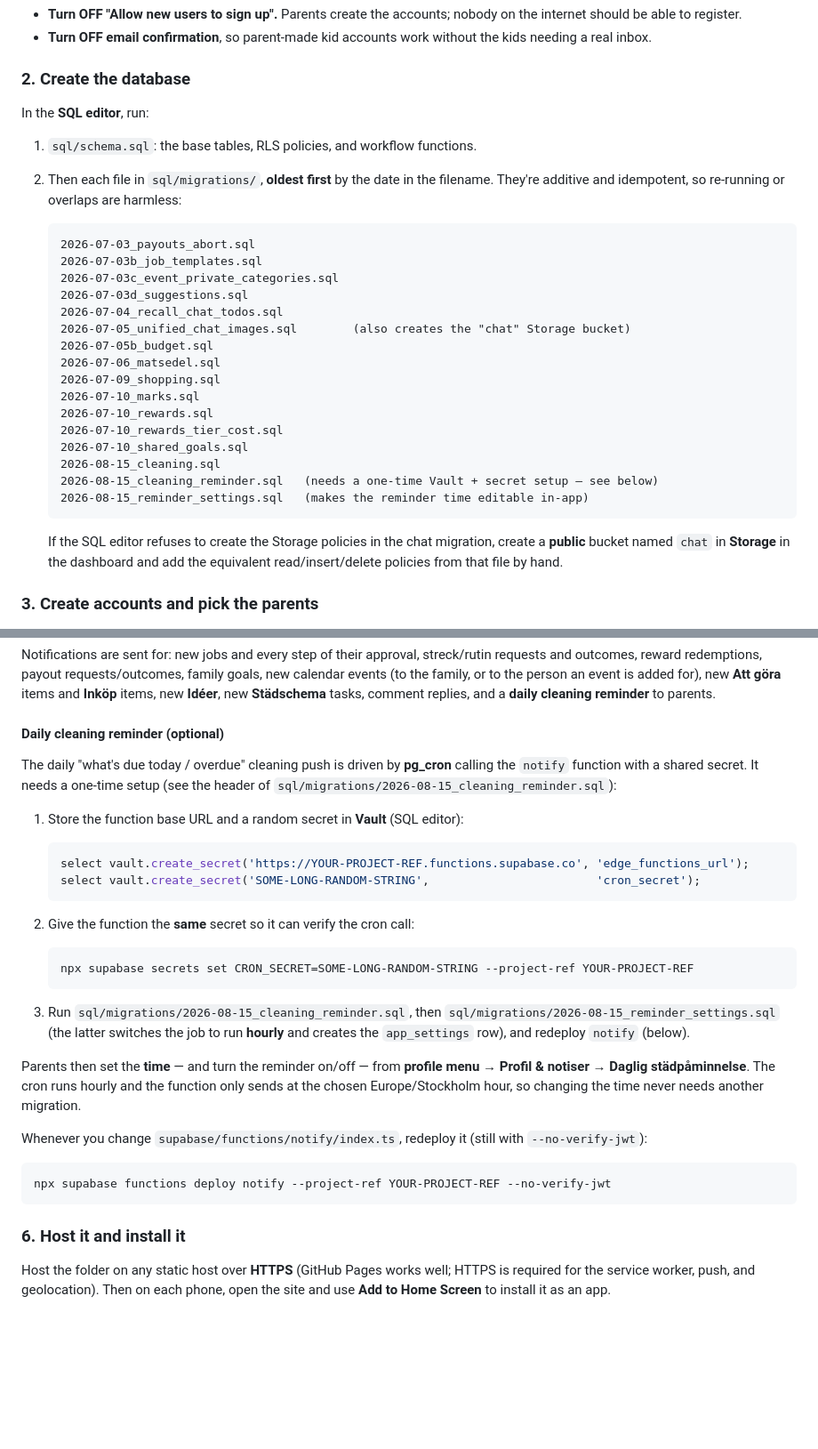
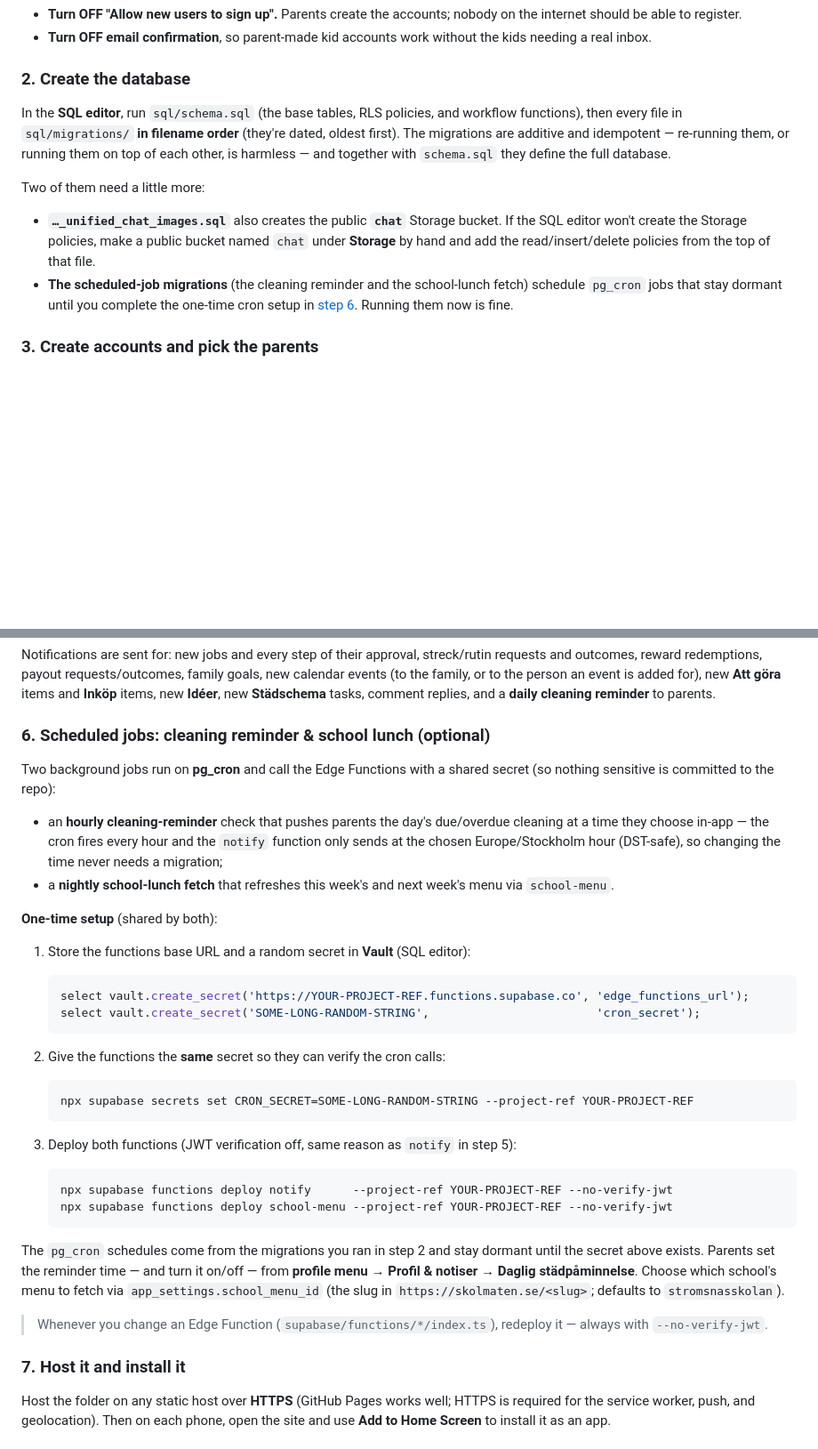
Before and after one commit to Deansie/slayqueens, a Markdown page: README.md, 2 parts joined by grey strips. Shown at 89% size. Rendered like a GitHub page; blank space fills up the shorter version.

Commit message:
docs: refine README.md

````diff
--- a/README.md
+++ b/README.md
@@ -128,34 +143,19 @@ Create a project (an EU region is nice for a Swedish family). Then under
 
 ### 2. Create the database
 
-In the **SQL editor**, run:
+In the **SQL editor**, run `sql/schema.sql` (the base tables, RLS policies, and workflow
+functions), then every file in `sql/migrations/` **in filename order** (they're dated, oldest
+first). The migrations are additive and idempotent — re-running them, or running them on top of
+each other, is harmless — and together with `schema.sql` they define the full database.
 
-1. `sql/schema.sql`: the base tables, RLS policies, and workflow functions.
-2. Then each file in `sql/migrations/`, **oldest first** by the date in the filename. They're
-   additive and idempotent, so re-running or overlaps are harmless:
+Two of them need a little more:
 
-   ```
-   2026-07-03_payouts_abort.sql
-   2026-07-03b_job_templates.sql
-   2026-07-03c_event_private_categories.sql
-   2026-07-03d_suggestions.sql
-   2026-07-04_recall_chat_todos.sql
-   2026-07-05_unified_chat_images.sql        (also creates the "chat" Storage bucket)
-   2026-07-05b_budget.sql
-   2026-07-06_matsedel.sql
-   2026-07-09_shopping.sql
-   2026-07-10_marks.sql
-   2026-07-10_rewards.sql
-   2026-07-10_rewards_tier_cost.sql
-   2026-07-10_shared_goals.sql
-   2026-08-15_cleaning.sql
-   2026-08-15_cleaning_reminder.sql   (needs a one-time Vault + secret setup — see below)
-   2026-08-15_reminder_settings.sql   (makes the reminder time editable in-app)
-   ```
-
-   If the SQL editor refuses to create the Storage policies in the chat migration, create a
-   **public** bucket named `chat` in **Storage** in the dashboard and add the equivalent
-   read/insert/delete policies from that file by hand.
+- **`…_unified_chat_images.sql`** also creates the public **`chat`** Storage bucket. If the SQL
+  editor won't create the Storage policies, make a public bucket named `chat` under **Storage**
+  by hand and add the read/insert/delete policies from the top of that file.
+- **The scheduled-job migrations** (the cleaning reminder and the school-lunch fetch) schedule
+  `pg_cron` jobs that stay dormant until you complete the one-time cron setup in
+  [step 6](#6-scheduled-jobs-cleaning-reminder--school-lunch-optional). Running them now is fine.
 
 ### 3. Create accounts and pick the parents
 
@@ -233,40 +233,48 @@ outcomes, reward redemptions, payout requests/outcomes, family goals, new calend
 family, or to the person an event is added for), new **Att göra** items and **Inköp** items, new
 **Idéer**, new **Städschema** tasks, comment replies, and a **daily cleaning reminder** to parents.
 
-#### Daily cleaning reminder (optional)
+### 6. Scheduled jobs: cleaning reminder & school lunch (optional)
 
-The daily "what's due today / overdue" cleaning push is driven by **pg_cron** calling the `notify`
-function with a shared secret. It needs a one-time setup (see the header of
-`sql/migrations/2026-08-15_cleaning_reminder.sql`):
+Two background jobs run on **pg_cron** and call the Edge Functions with a shared secret (so
+nothing sensitive is committed to the repo):
 
-1. Store the function base URL and a random secret in **Vault** (SQL editor):
+- an **hourly cleaning-reminder** check that pushes parents the day's due/overdue cleaning at a
+  time they choose in-app — the cron fires every hour and the `notify` function only sends at the
+  chosen Europe/Stockholm hour (DST-safe), so changing the time never needs a migration;
+- a **nightly school-lunch fetch** that refreshes this week's and next week's menu via `school-menu`.
+
+**One-time setup** (shared by both):
+
+1. Store the functions base URL and a random secret in **Vault** (SQL editor):
 
    ```sql
    select vault.create_secret('https://YOUR-PROJECT-REF.functions.supabase.co', 'edge_functions_url');
    select vault.create_secret('SOME-LONG-RANDOM-STRING',                        'cron_secret');
    ```
 
-2. Give the function the **same** secret so it can verify the cron call:
+2. Give the functions the **same** secret so they can verify the cron calls:
 
    ```sh
    npx supabase secrets set CRON_SECRET=SOME-LONG-RANDOM-STRING --project-ref YOUR-PROJECT-REF
    ```
 
-3. Run `sql/migrations/2026-08-15_cleaning_reminder.sql`, then
-   `sql/migrations/2026-08-15_reminder_settings.sql` (the latter switches the job to run
-   **hourly** and creates the `app_settings` row), and redeploy `notify` (below).
+3. Deploy both functions (JWT verification off, same reason as `notify` in step 5):
 
-Parents then set the **time** — and turn the reminder on/off — from **profile menu → Profil &
-notiser → Daglig städpåminnelse**. The cron runs hourly and the function only sends at the chosen
-Europe/Stockholm hour, so changing the time never needs another migration.
+   ```sh
+   npx supabase functions deploy notify      --project-ref YOUR-PROJECT-REF --no-verify-jwt
+   npx supabase functions deploy school-menu --project-ref YOUR-PROJECT-REF --no-verify-jwt
+   ```
 
-Whenever you change `supabase/functions/notify/index.ts`, redeploy it (still with `--no-verify-jwt`):
+The `pg_cron` schedules come from the migrations you ran in step 2 and stay dormant until the
+secret above exists. Parents set the reminder time — and turn it on/off — from **profile menu →
+Profil & notiser → Daglig städpåminnelse**. Choose which school's menu to fetch via
+`app_settings.school_menu_id` (the slug in `https://skolmaten.se/<slug>`; defaults to
+`stromsnasskolan`).
 
-```sh
-npx supabase functions deploy notify --project-ref YOUR-PROJECT-REF --no-verify-jwt
-```
+> Whenever you change an Edge Function (`supabase/functions/*/index.ts`), redeploy it — always
+> with `--no-verify-jwt`.
 
-### 6. Host it and install it
+### 7. Host it and install it
 
 Host the folder on any static host over **HTTPS** (GitHub Pages works well; HTTPS is required
 for the service worker, push, and geolocation). Then on each phone, open the site and use
````
Also changed, not shown: other parts of README.md (+24 -5 lines).
